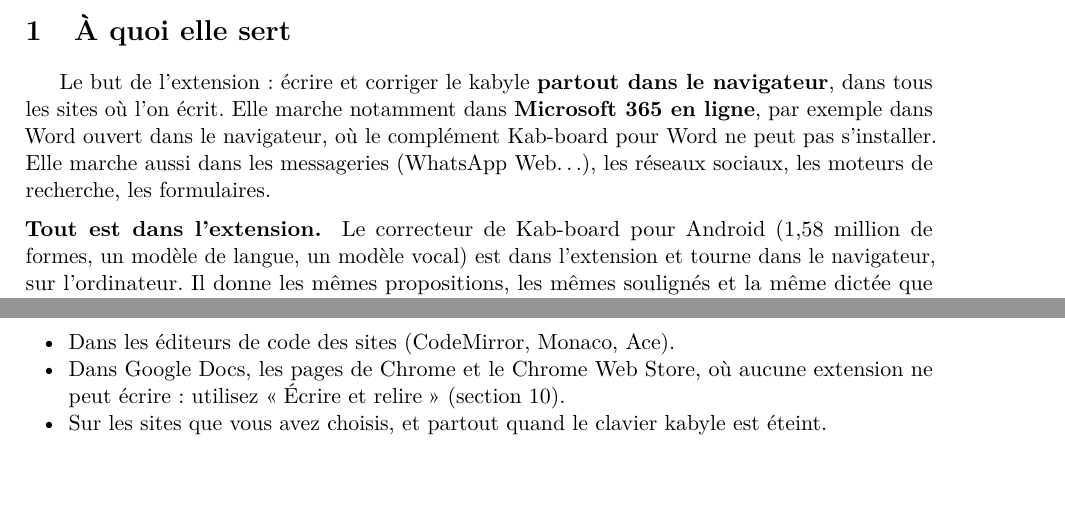
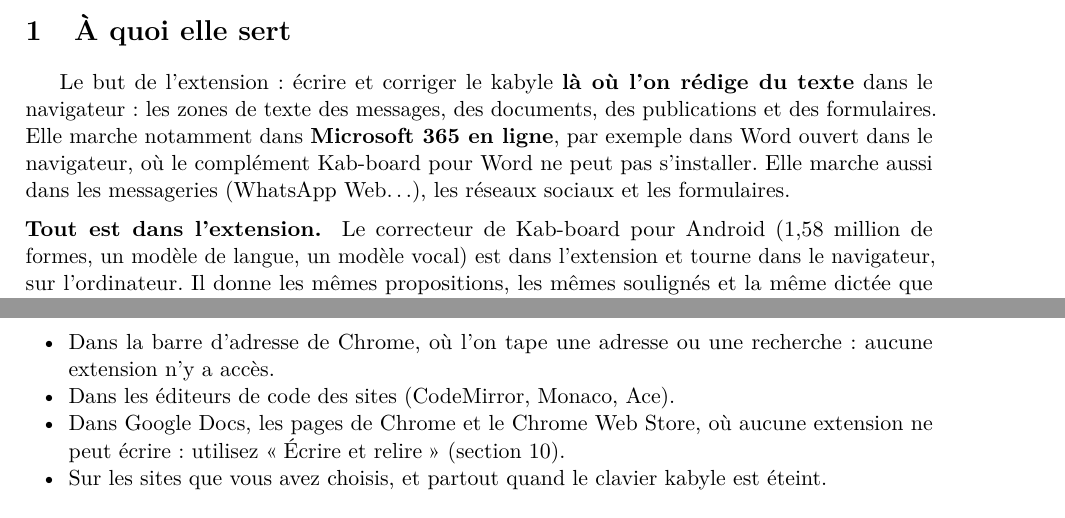
Before and after one commit to ADJ-MSS/kab-board, a LaTeX paper (chrome/manuel/manuel.tex): two parts of pages 3 and 18 of 20, joined at a grey line, cut so that both start at the same text. Compiled offline with pdfLaTeX.

Commit message:
Chrome : là où l'on rédige du texte, pas la barre d'adresse

```diff
--- a/chrome/manuel/manuel.tex
+++ b/chrome/manuel/manuel.tex
@@ -89,7 +89,7 @@ L'extension Kab-board apporte le clavier et le correcteur kabyles dans Chrome, E
 
 % ---------------------------------------------------------------- 1
 \section{À quoi elle sert}\label{s:but}
-Le but de l'extension : écrire et corriger le kabyle \textbf{partout dans le navigateur}, dans tous les sites où l'on écrit. Elle marche notamment dans \textbf{Microsoft 365 en ligne}, par exemple dans Word ouvert dans le navigateur, où le complément Kab-board pour Word ne peut pas s'installer. Elle marche aussi dans les messageries (WhatsApp Web…), les réseaux sociaux, les moteurs de recherche, les formulaires.
+Le but de l'extension : écrire et corriger le kabyle \textbf{là où l'on rédige du texte} dans le navigateur : les zones de texte des messages, des documents, des publications et des formulaires. Elle marche notamment dans \textbf{Microsoft 365 en ligne}, par exemple dans Word ouvert dans le navigateur, où le complément Kab-board pour Word ne peut pas s'installer. Elle marche aussi dans les messageries (WhatsApp Web…), les réseaux sociaux et les formulaires.
 
 \begin{encadre}{Tout est dans l'extension}
 Le correcteur de Kab-board pour Android (1,58 million de formes, un modèle de langue, un modèle vocal) est dans l'extension et tourne dans le navigateur, sur l'ordinateur. Il donne les mêmes propositions, les mêmes soulignés et la même dictée que l'application Android. Rien ne passe par Internet.
@@ -320,6 +320,7 @@ Chrome peut laisser un raccourci sans touche, quand il en utilise déjà la comb
 \section{Où Kab-board se tait}\label{s:tait}
 \begin{itemize}
   \item Dans un \textbf{mot de passe}, même rendu visible, un code à usage unique, un numéro de carte, un champ d'adresse électronique : ni conversion, ni barre, ni souligné. Ces champs ne sont jamais lus.
+  \item Dans la barre d'adresse de Chrome, où l'on tape une adresse ou une recherche : aucune extension n'y a accès.
   \item Dans les éditeurs de code des sites (CodeMirror, Monaco, Ace).
   \item Dans Google Docs, les pages de Chrome et le Chrome Web Store, où aucune extension ne peut écrire : utilisez « Écrire et relire » (section~\ref{s:ecrire}).
   \item Sur les sites que vous avez choisis, et partout quand le clavier kabyle est éteint.
```
Also changed, not shown: README.md, chrome/manuel/Kab-board-Chrome-manuel-0.2.pdf, chrome/manuel/manuel.tex (2 more changed lines).
